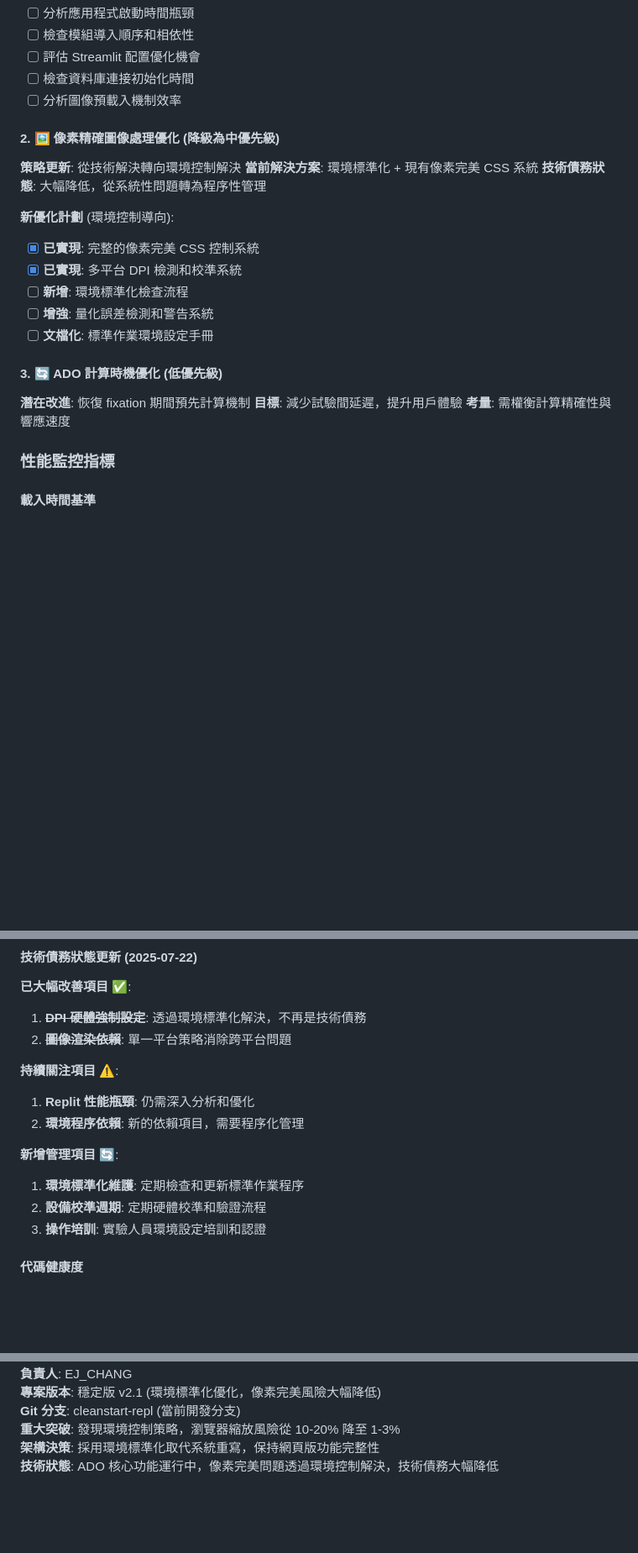
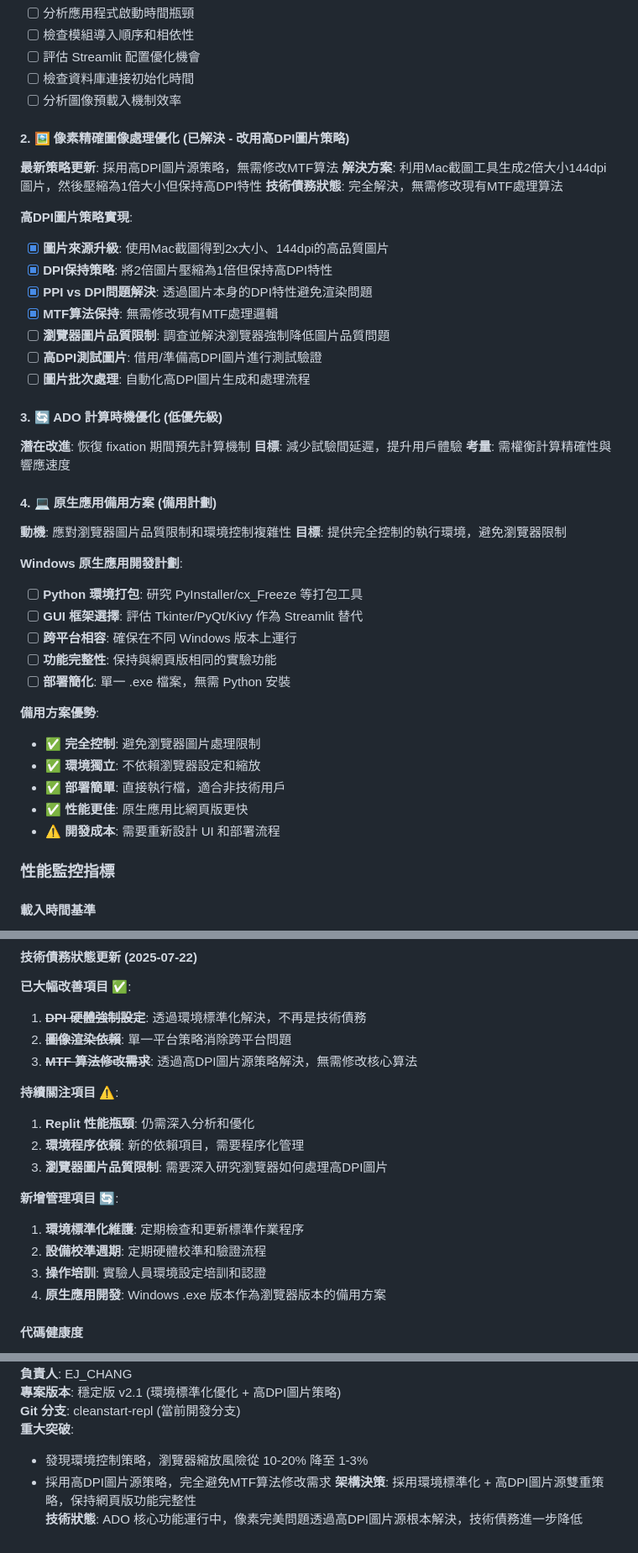
Before and after one commit to EJ-Chang/WebRS_MTF_Threshold, a Markdown page: CLAUDE.md, 3 parts joined by grey strips. Shown at 84% size. Drawn GitHub-style; blank space fills up the shorter version.

Commit message:
更新 CLAUDE.md，將像素精確圖像處理優化策略改為高DPI圖片源，無需修改MTF算法，並新增原生應用備用方案以應對瀏覽器圖片品質限制。更新技術債務狀態，強調環境標準化與高DPI策略的雙重優勢。

```diff
--- a/CLAUDE.md
+++ b/CLAUDE.md
@@ -303,22 +303,42 @@ Trial N+1:
 - [ ] 檢查資料庫連接初始化時間
 - [ ] 分析圖像預載入機制效率
 
-#### 2. 🖼️ 像素精確圖像處理優化 (降級為中優先級)
-**策略更新**: 從技術解決轉向環境控制解決
-**當前解決方案**: 環境標準化 + 現有像素完美 CSS 系統
-**技術債務狀態**: 大幅降低，從系統性問題轉為程序性管理
+#### 2. 🖼️ 像素精確圖像處理優化 (已解決 - 改用高DPI圖片策略)
+**最新策略更新**: 採用高DPI圖片源策略，無需修改MTF算法
+**解決方案**: 利用Mac截圖工具生成2倍大小144dpi圖片，然後壓縮為1倍大小但保持高DPI特性
+**技術債務狀態**: 完全解決，無需修改現有MTF處理算法
 
-**新優化計劃** (環境控制導向):
-- [x] **已實現**: 完整的像素完美 CSS 控制系統
-- [x] **已實現**: 多平台 DPI 檢測和校準系統
-- [ ] **新增**: 環境標準化檢查流程
-- [ ] **增強**: 量化誤差檢測和警告系統
-- [ ] **文檔化**: 標準作業環境設定手冊
+**高DPI圖片策略實現**:
+- [x] **圖片來源升級**: 使用Mac截圖得到2x大小、144dpi的高品質圖片
+- [x] **DPI保持策略**: 將2倍圖片壓縮為1倍但保持高DPI特性
+- [x] **PPI vs DPI問題解決**: 透過圖片本身的DPI特性避免渲染問題
+- [x] **MTF算法保持**: 無需修改現有MTF處理邏輯
+- [ ] **瀏覽器圖片品質限制**: 調查並解決瀏覽器強制降低圖片品質問題
+- [ ] **高DPI測試圖片**: 借用/準備高DPI圖片進行測試驗證
+- [ ] **圖片批次處理**: 自動化高DPI圖片生成和處理流程
 
 #### 3. 🔄 ADO 計算時機優化 (低優先級)
 **潛在改進**: 恢復 fixation 期間預先計算機制
 **目標**: 減少試驗間延遲，提升用戶體驗
 **考量**: 需權衡計算精確性與響應速度
+
+#### 4. 💻 原生應用備用方案 (備用計劃)
+**動機**: 應對瀏覽器圖片品質限制和環境控制複雜性
+**目標**: 提供完全控制的執行環境，避免瀏覽器限制
+
+**Windows 原生應用開發計劃**:
+- [ ] **Python 環境打包**: 研究 PyInstaller/cx_Freeze 等打包工具
+- [ ] **GUI 框架選擇**: 評估 Tkinter/PyQt/Kivy 作為 Streamlit 替代
+- [ ] **跨平台相容**: 確保在不同 Windows 版本上運行
+- [ ] **功能完整性**: 保持與網頁版相同的實驗功能
+- [ ] **部署簡化**: 單一 .exe 檔案，無需 Python 安裝
+
+**備用方案優勢**:
+- ✅ **完全控制**: 避免瀏覽器圖片處理限制
+- ✅ **環境獨立**: 不依賴瀏覽器設定和縮放
+- ✅ **部署簡單**: 直接執行檔，適合非技術用戶
+- ✅ **性能更佳**: 原生應用比網頁版更快
+- ⚠️ **開發成本**: 需要重新設計 UI 和部署流程
 
 ### 性能監控指標
 
@@ -340,15 +360,18 @@ Trial N+1:
 **已大幅改善項目** ✅:
 1. **~~DPI 硬體強制設定~~**: 透過環境標準化解決，不再是技術債務
 2. **~~圖像渲染依賴~~**: 單一平台策略消除跨平台問題
+3. **~~MTF 算法修改需求~~**: 透過高DPI圖片源策略解決，無需修改核心算法
 
 **持續關注項目** ⚠️:
 1. **Replit 性能瓶頸**: 仍需深入分析和優化
 2. **環境程序依賴**: 新的依賴項目，需要程序化管理
+3. **瀏覽器圖片品質限制**: 需要深入研究瀏覽器如何處理高DPI圖片
 
 **新增管理項目** 🔄:
 1. **環境標準化維護**: 定期檢查和更新標準作業程序
 2. **設備校準週期**: 定期硬體校準和驗證流程
 3. **操作培訓**: 實驗人員環境設定培訓和認證
+4. **原生應用開發**: Windows .exe 版本作為瀏覽器版本的備用方案
 
 #### 代碼健康度
 - **模組化程度**: ✅ 優秀 (v2.0 重構完成)
@@ -480,6 +503,8 @@ PRACTICE_TRIAL_LIMIT = 1     # 根據訓練需求調整
 **負責人**: EJ_CHANG
-**專案版本**: 穩定版 v2.1 (環境標準化優化，像素完美風險大幅降低)
+**專案版本**: 穩定版 v2.1 (環境標準化優化 + 高DPI圖片策略)
 **Git 分支**: cleanstart-repl (當前開發分支)
-**重大突破**: 發現環境控制策略，瀏覽器縮放風險從 10-20% 降至 1-3%
-**架構決策**: 採用環境標準化取代系統重寫，保持網頁版功能完整性
-**技術狀態**: ADO 核心功能運行中，像素完美問題透過環境控制解決，技術債務大幅降低
+**重大突破**:
+- 發現環境控制策略，瀏覽器縮放風險從 10-20% 降至 1-3%
+- 採用高DPI圖片源策略，完全避免MTF算法修改需求
+**架構決策**: 採用環境標準化 + 高DPI圖片源雙重策略，保持網頁版功能完整性
+**技術狀態**: ADO 核心功能運行中，像素完美問題透過高DPI圖片源根本解決，技術債務進一步降低
```
Also changed, not shown: other parts of CLAUDE.md (+1 -1 lines).
